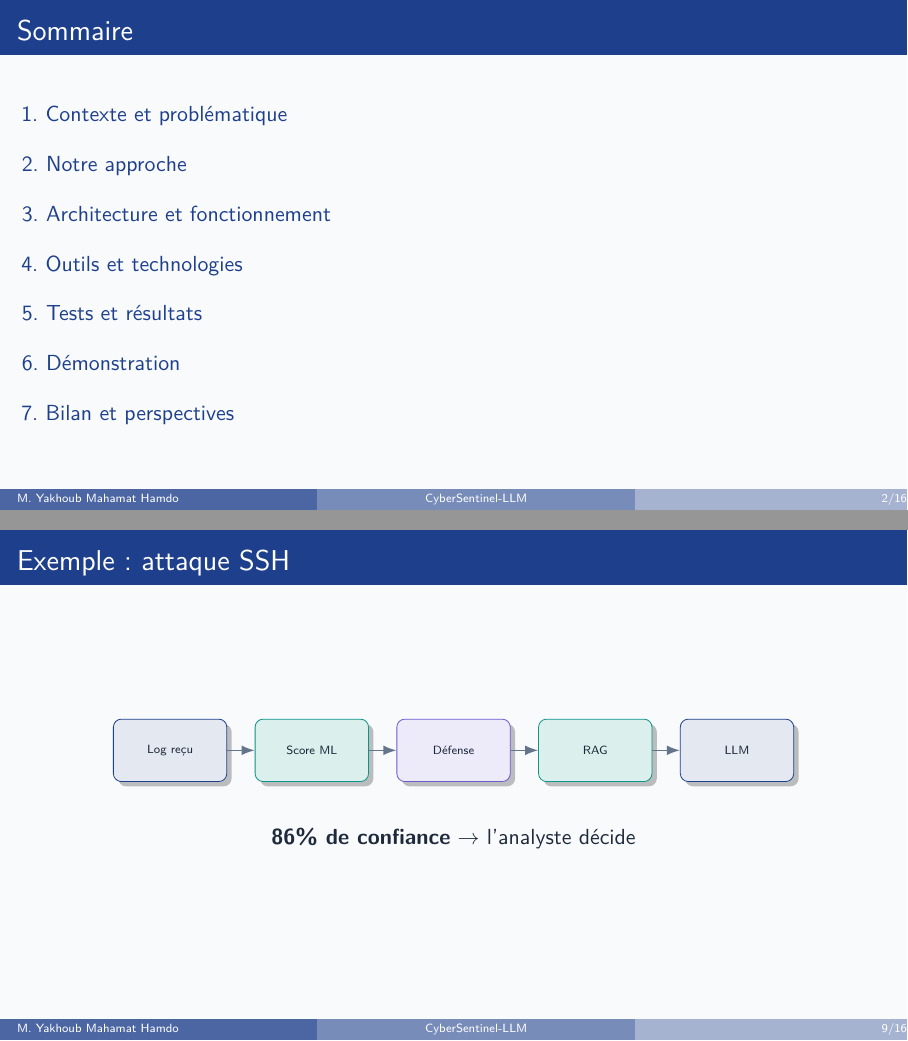
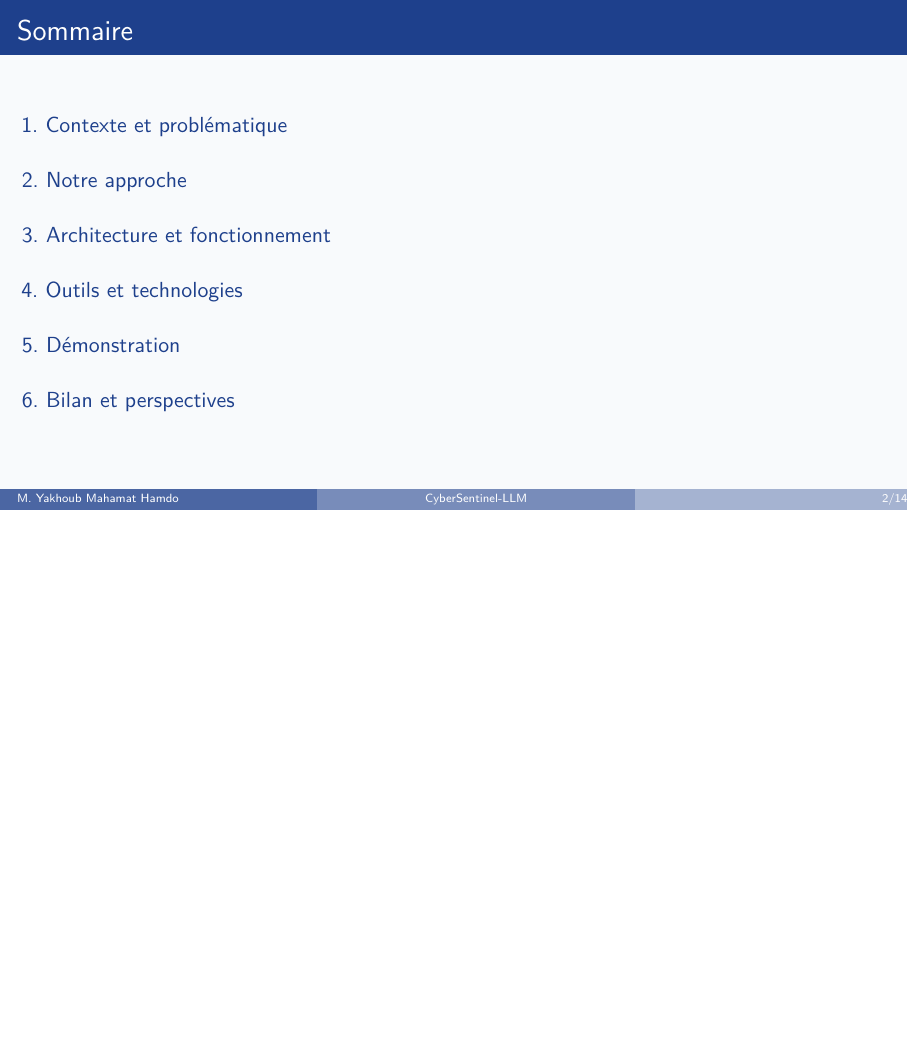
Before and after one commit to Hamdo235/FinalProject, LaTeX slides (Rapports/presentation.tex): pages 2 and 28 of 44 before the commit and page 2 of 35 after it, the two joined at a grey line, the shorter picture padded with empty space. Compiled offline with pdfLaTeX.

Commit message:
Ajustement de la presentation

```diff
--- a/Rapports/presentation.tex
+++ b/Rapports/presentation.tex
@@ -193,27 +193,6 @@
   \end{center}
 \end{frame}
 
-\begin{frame}{Exemple : attaque SSH}
-  \begin{center}
-  \begin{tikzpicture}[
-      stepbox/.style={draw, rounded corners, minimum width=2cm, minimum height=1.1cm,
-                    align=center, font=\tiny, drop shadow},
-      arr/.style={-{Latex}, thick, csgray}
-    ]
-    \node<1->[stepbox, fill=csblue!12, draw=csblue]   (a) at (0,0)   {Log reçu};
-    \node<2->[stepbox, fill=csteal!15, draw=csteal]   (b) at (2.5,0) {Score ML};
-    \node<3->[stepbox, fill=csviolet!12, draw=csviolet](c) at (5,0)  {Défense};
-    \node<4->[stepbox, fill=csteal!15, draw=csteal]   (d) at (7.5,0) {RAG};
-    \node<5->[stepbox, fill=csblue!12, draw=csblue]   (e) at (10,0)  {LLM};
-    \draw<2->[arr] (a) -- (b);
-    \draw<3->[arr] (b) -- (c);
-    \draw<4->[arr] (c) -- (d);
-    \draw<5->[arr] (d) -- (e);
-  \end{tikzpicture}
-  \end{center}
-  \vspace{0.8em}
-  \onslide<6->{\centering \textbf{86\% de confiance} $\rightarrow$ l'analyste décide}
-\end{frame}
 
 % ============================================================
 \section{Outils et technologies}
@@ -236,16 +215,6 @@
   \end{center}
 \end{frame}
 
-% ============================================================
-\section{Tests et résultats}
-
-\begin{frame}{Tests automatisés}
-  \begin{itemize}[<+->]
-    \item Backend : pytest
-    \item Frontend : Vitest
-    \item \textcolor{csteal}{\textbf{Tous les tests passent}}
-  \end{itemize}
-\end{frame}
 
 % ============================================================
 \section{Démonstration}
```
Also changed, not shown: Rapports/presentation.pdf, 1 other file.
